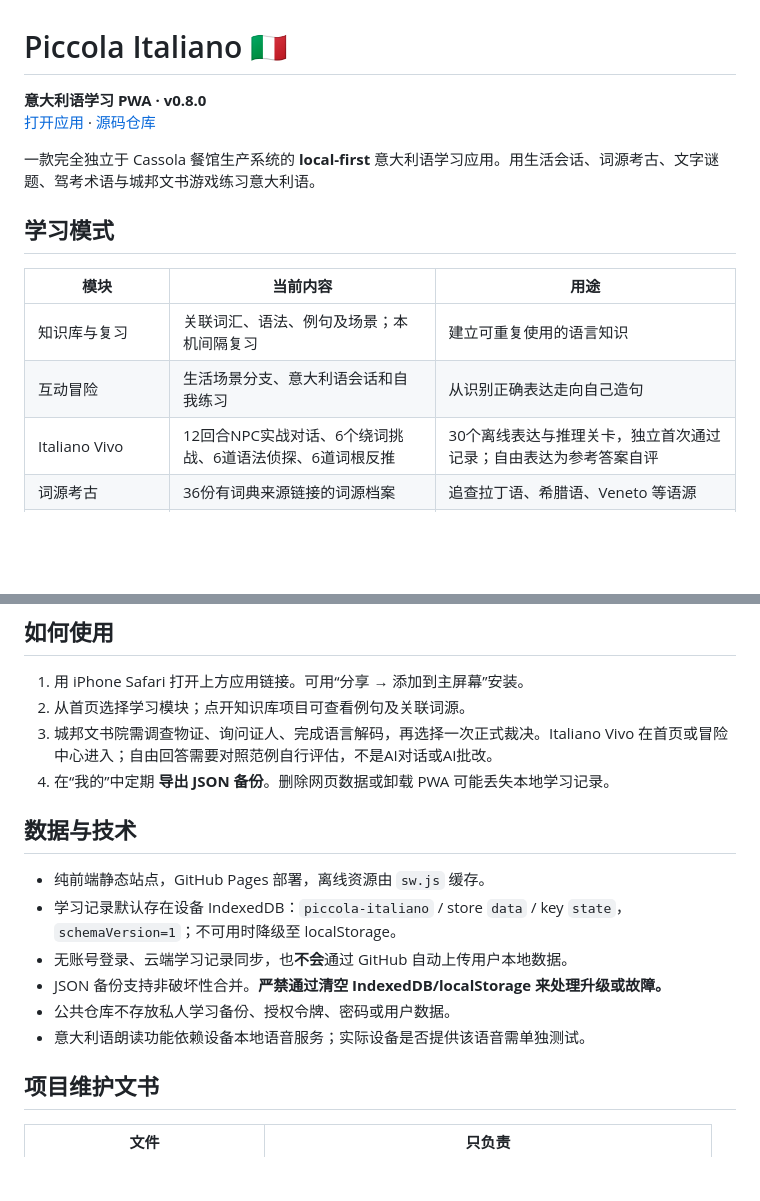
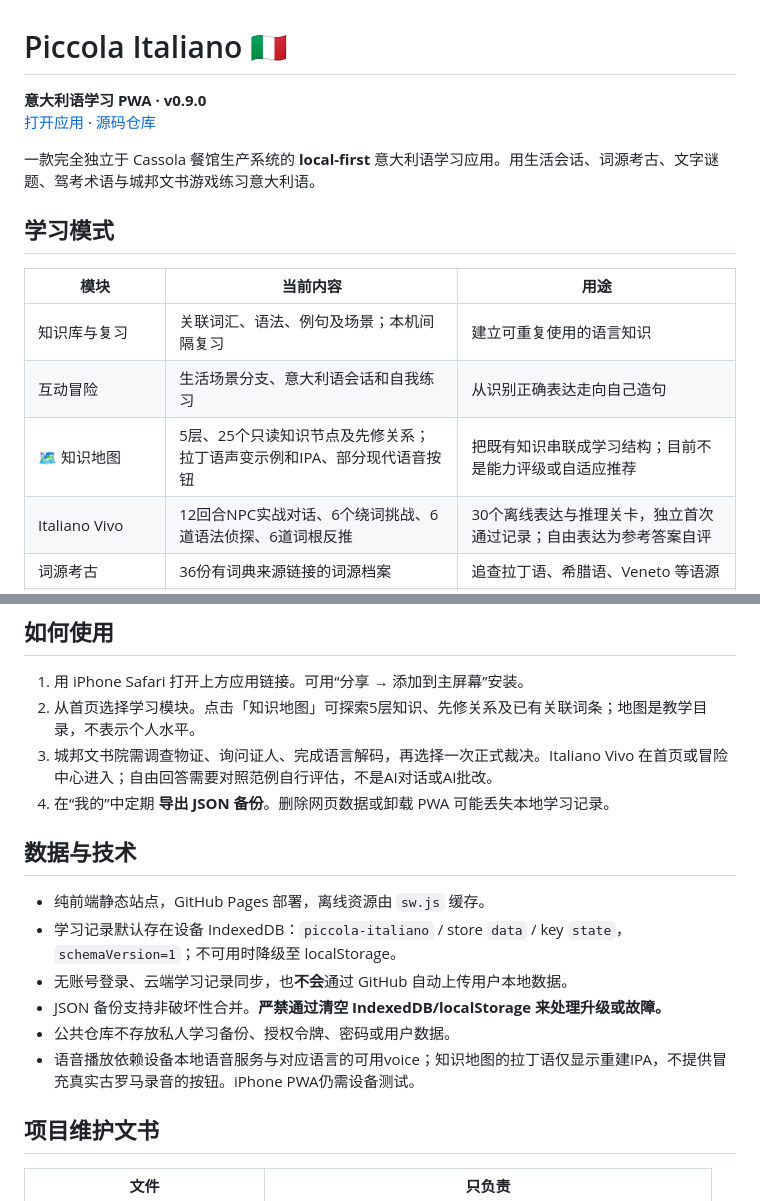
Before and after one commit to Gewuerzei/piccola-italiano, a Markdown page: README.md, 2 parts joined by grey strips. Drawn GitHub-style; blank space fills up the shorter version.

Commit message:
docs: ship curriculum map v0.9 scope and preserve device QA caveats

```diff
--- a/README.md
+++ b/README.md
@@ -1,6 +1,6 @@
 # Piccola Italiano 🇮🇹
 
-**意大利语学习 PWA · v0.8.0**
+**意大利语学习 PWA · v0.9.0**
 [打开应用](https://gewuerzei.github.io/piccola-italiano/) · [源码仓库](https://github.com/Gewuerzei/piccola-italiano)
 
 一款完全独立于 Cassola 餐馆生产系统的 **local-first** 意大利语学习应用。用生活会话、词源考古、文字谜题、驾考术语与城邦文书游戏练习意大利语。
@@ -11,6 +11,7 @@
 | --- | --- | --- |
 | 知识库与复习 | 关联词汇、语法、例句及场景；本机间隔复习 | 建立可重复使用的语言知识 |
 | 互动冒险 | 生活场景分支、意大利语会话和自我练习 | 从识别正确表达走向自己造句 |
+| 🗺️ 知识地图 | 5层、25个只读知识节点及先修关系；拉丁语声变示例和IPA、部分现代语音按钮 | 把既有知识串联成学习结构；目前不是能力评级或自适应推荐 |
 | Italiano Vivo | 12回合NPC实战对话、6个绕词挑战、6道语法侦探、6道词根反推 | 30个离线表达与推理关卡，独立首次通过记录；自由表达为参考答案自评 |
 | 词源考古 | 36份有词典来源链接的词源档案 | 追查拉丁语、希腊语、Veneto 等语源 |
 | 词源谜案 | 9宗连续谜题，另有12关词根推理 | 输入词形、排序线索、验证推断 |
@@ -24,7 +25,7 @@
 ## 如何使用
 
 1. 用 iPhone Safari 打开上方应用链接。可用“分享 → 添加到主屏幕”安装。
-2. 从首页选择学习模块；点开知识库项目可查看例句及关联词源。
+2. 从首页选择学习模块。点击「知识地图」可探索5层知识、先修关系及已有关联词条；地图是教学目录，不表示个人水平。
 3. 城邦文书院需调查物证、询问证人、完成语言解码，再选择一次正式裁决。Italiano Vivo 在首页或冒险中心进入；自由回答需要对照范例自行评估，不是AI对话或AI批改。
 4. 在“我的”中定期 **导出 JSON 备份**。删除网页数据或卸载 PWA 可能丢失本地学习记录。
 
@@ -35,7 +36,7 @@
 - 无账号登录、云端学习记录同步，也**不会**通过 GitHub 自动上传用户本地数据。
 - JSON 备份支持非破坏性合并。**严禁通过清空 IndexedDB/localStorage 来处理升级或故障。**
 - 公共仓库不存放私人学习备份、授权令牌、密码或用户数据。
-- 意大利语朗读功能依赖设备本地语音服务；实际设备是否提供该语音需单独测试。
+- 语音播放依赖设备本地语音服务与对应语言的可用voice；知识地图的拉丁语仅显示重建IPA，不提供冒充真实古罗马录音的按钮。iPhone PWA仍需设备测试。
 
 ## 项目维护文书
 
```
